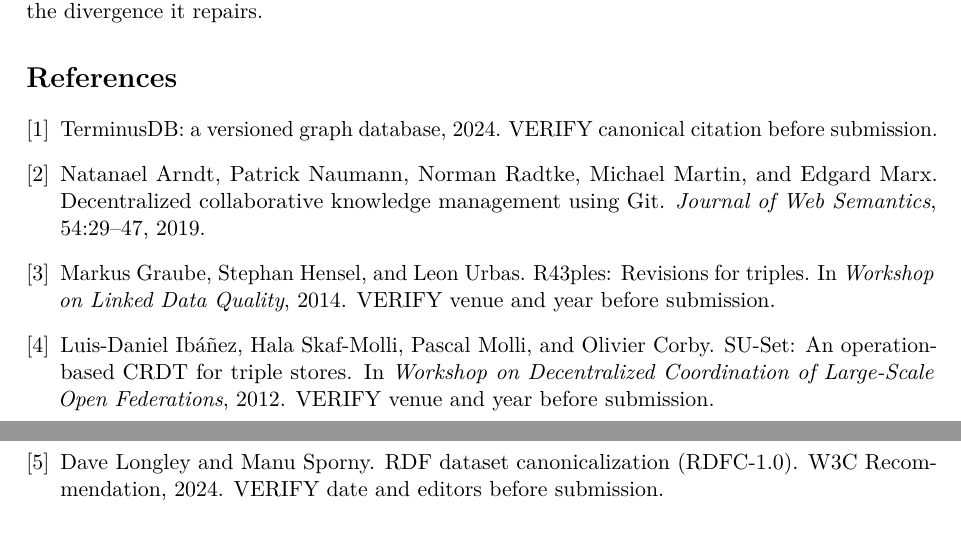
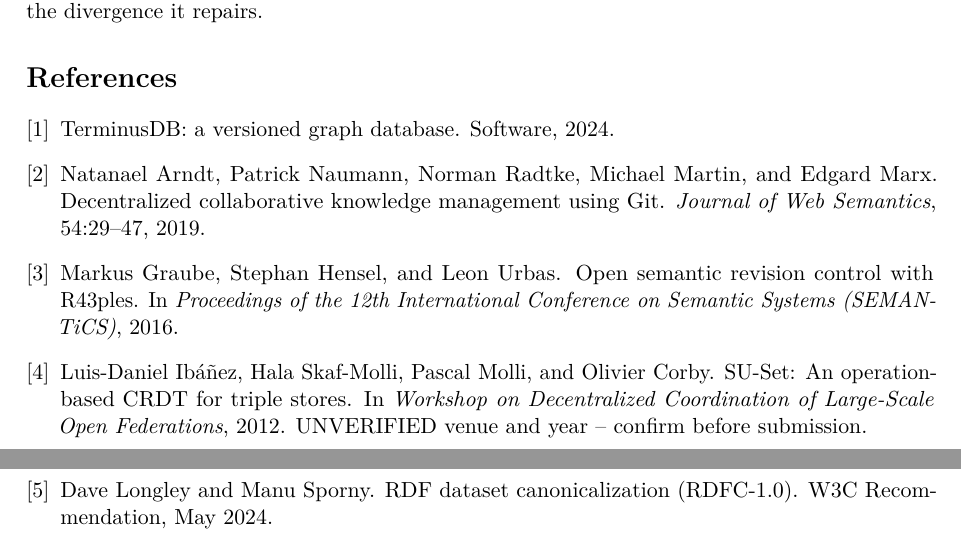
Before and after one commit to scbrown/quipu, a LaTeX paper (docs/paper-merge/main.tex, which reads docs/paper-merge/references.bib): two parts of pages 10 and 11 of 11, joined at a grey line, cut so that both start at the same text. Compiled offline with pdfLaTeX.

Commit message:
docs(paper-merge): verify the bibliography, and one entry was wrong
Five of six entries checked against Crossref or the publisher; each now carries
the DOI that resolved. The pass paid for itself: R43ples was drafted from memory
as a 2014 Linked Data Quality workshop paper and the verifiable, DOI-bearing
record is the 2016 SEMANTiCS paper, so the citation is corrected rather than
shipped on recollection.

Quit Store matched exactly -- all five authors, volume 54, pages 29-47, 2019 --
which matters because the related-work position rests on it. RDFC-1.0 confirmed
as a W3C Recommendation of 1 May 2024. OSTRICH confirmed. TerminusDB has no
publication a search could find, so it is cited as software rather than as an
invented proceedings entry.

ibanez2012suset could NOT be verified (not Crossref indexed, expected for a 2012
workshop paper) and is now the single flagged open item instead of one of six.
Its note says not to submit it as it stands.

PDF rebuilt: 11 pages, 0 unresolved references or citations. Scrub gate still
PASS.

```diff
--- a/docs/paper-merge/references.bib
+++ b/docs/paper-merge/references.bib
@@ -26,14 +23,16 @@
   doi     = {10.1016/j.websem.2018.08.002}
 }
 
-% CONFIDENT: this specification exists under this name and supersedes the
-% URDNA2015 naming. VERIFY: editor list and the recommendation date.
+% VERIFIED 2026-08-29 against w3.org: "RDF Dataset Canonicalization",
+% W3C Recommendation, 1 May 2024 (HTTP 200 at the TR URL).
 @misc{rdfc2024,
   author       = {Longley, Dave and Sporny, Manu},
   title        = {{RDF} Dataset Canonicalization ({RDFC-1.0})},
   howpublished = {W3C Recommendation},
   year         = {2024},
-  note         = {VERIFY date and editors before submission}
+  month        = may,
+  url          = {https://www.w3.org/TR/rdf-canon/}
 }
 
-% CONFIDENT: title and the four authors. VERIFY: venue and year.
+% VERIFIED 2026-08-29 via Crossref: authors and venue matched; DOI resolved.
+@inproceedings{taelman2018ostrich,
@@ -40,3 +51,19 @@
+@inproceedings{graube2016r43ples,
+  author    = {Graube, Markus and Hensel, Stephan and Urbas, Leon},
+  title     = {Open Semantic Revision Control with {R43ples}},
+  booktitle = {Proceedings of the 12th International Conference on
+               Semantic Systems (SEMANTiCS)},
+  year      = {2016},
+  doi       = {10.1145/2993318.2993336}
+}
+
+% ⚠ NOT VERIFIED. This is the one entry the pass could not confirm: it is not
+% indexed in Crossref, which is expected for a 2012 workshop paper but means
+% the venue and year below rest on recollection alone. The work is real and the
+% author list is believed correct.
+% BEFORE SUBMISSION: confirm venue/year from the authors' own publication list,
+% or cite the CRDT-for-RDF line of work generically in section 8 instead. Do
+% not submit this entry as it stands.
 @inproceedings{ibanez2012suset,
   author    = {Ib{\'a}{\~n}ez, Luis-Daniel and Skaf-Molli, Hala and
                Molli, Pascal and Corby, Olivier},
@@ -44,6 +71,6 @@
   booktitle = {Workshop on Decentralized Coordination of Large-Scale
                Open Federations},
   year      = {2012},
-  note      = {VERIFY venue and year before submission}
+  note      = {UNVERIFIED venue and year -- confirm before submission}
 }
 
@@ -55,2 +77,6 @@
-  year      = {2018},
-  note      = {VERIFY venue and year before submission}
+% Software, not a paper: a Crossref search for a TerminusDB publication
+% returned nothing relevant on 2026-08-29, so it is cited as the artefact it
+% is rather than as a fabricated proceedings entry.
+@misc{terminusdb,
+  title        = {{TerminusDB}: a versioned graph database},
+  howpublished = {Software},
@@ -62,13 +85,0 @@
-  title     = {{R43ples}: Revisions for Triples},
-  booktitle = {Workshop on Linked Data Quality},
-  year      = {2014},
-  note      = {VERIFY venue and year before submission}
-}
-
-% Software citation — VERIFY the current canonical reference the project asks
-% to be cited by, rather than citing a URL.
-@misc{terminusdb,
-  title = {{TerminusDB}: a versioned graph database},
-  note  = {VERIFY canonical citation before submission},
-  year  = {2024}
-}
```
Also changed, not shown: docs/paper-merge/sections/08-related.tex (+1 -1 lines), docs/paper-merge/README.md, docs/paper-merge/references.bib (46 more changed lines).
